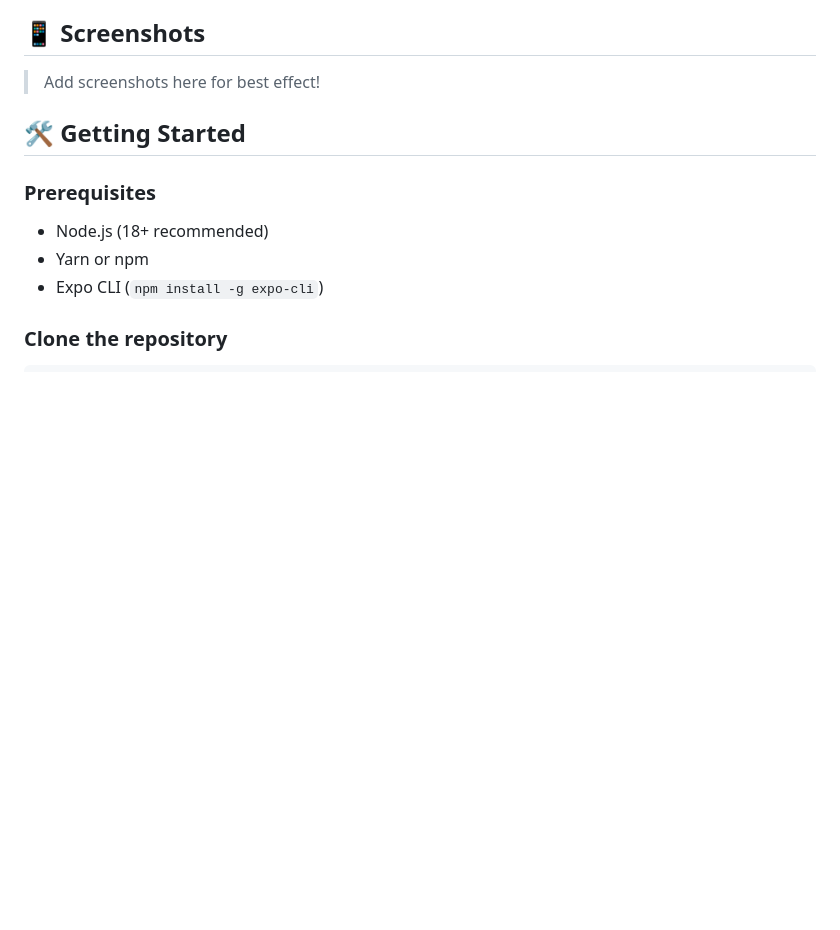
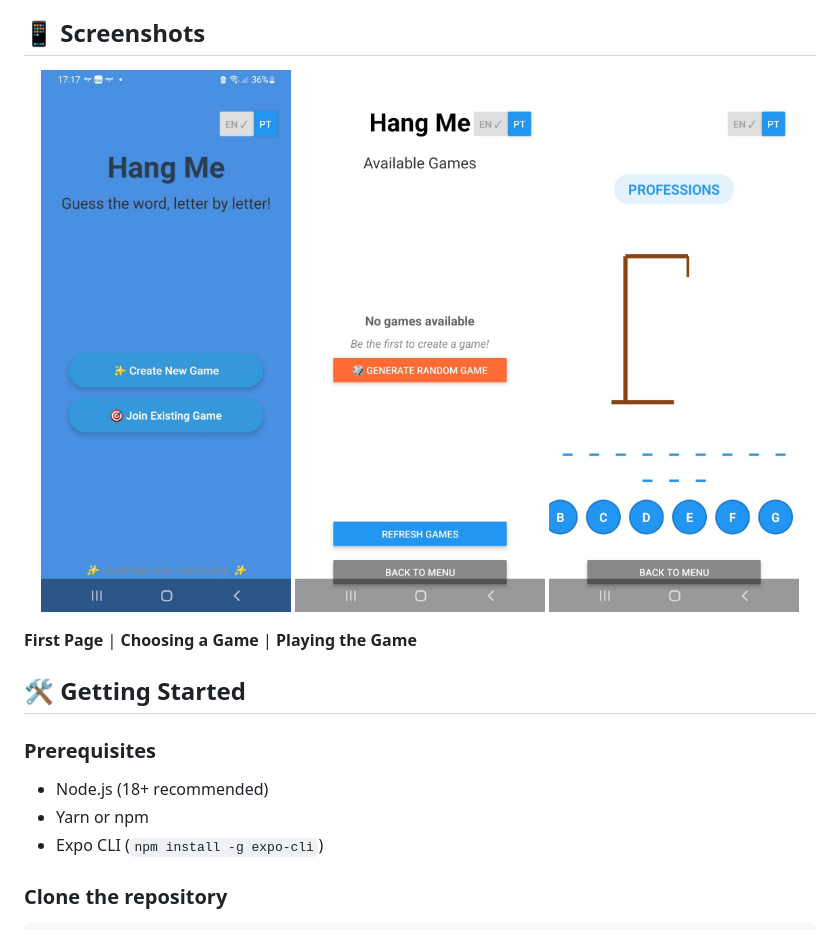
Before and after one commit to hmoreira/hangman, a Markdown page: README.md, the part around the change. GitHub-like rendering; pictures changed too: assets/images/choosing a game.jpeg (added), assets/images/first page.jpeg (added), assets/images/playing the game.jpeg (added); blank space fills up the shorter version.

Commit message:
added screenshots into the readme

```diff
--- a/README.md
+++ b/README.md
@@ -16,7 +16,13 @@ A beautiful, real-time, multiplayer Hangman game built with React Native, Expo,
 
 ## 📱 Screenshots
 
-> Add screenshots here for best effect!
+<p align="center">
+	<img src="assets/images/first%20page.jpeg" alt="First Page" width="250" />
+	<img src="assets/images/choosing%20a%20game.jpeg" alt="Choosing a Game" width="250" />
+	<img src="assets/images/playing%20the%20game.jpeg" alt="Playing the Game" width="250" />
+</p>
+
+**First Page** | **Choosing a Game** | **Playing the Game**
 
 ## 🛠️ Getting Started
 
```
